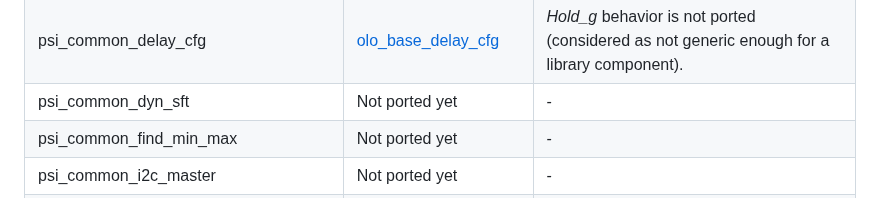
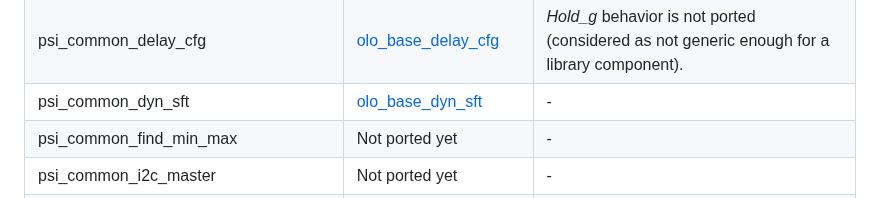
Before and after one commit to open-logic/open-logic, a Markdown page: doc/PsiCommonPorting.md, the part around the change. GitHub-like rendering.

```diff
--- a/doc/PsiCommonPorting.md
+++ b/doc/PsiCommonPorting.md
@@ -26,7 +26,7 @@ Note that naming conventions in *Open Logic* are different. Although some entiti
 | psi_common_debouncer                   | Not ported yet                                       | -                                                            |
 | pis_common_delay                       | [olo_base_delay](./base/olo_base_delay.md)           | -                                                            |
 | psi_common_delay_cfg                   | [olo_base_delay_cfg](./base/olo_base_delay_cfg.md)   | *Hold_g* behavior is not ported (considered as not generic enough for a library component). |
-| psi_common_dyn_sft                     | Not ported yet                                       | -                                                            |
+| psi_common_dyn_sft                     | [olo_base_dyn_sft](./base/olo_base_dyn_sft.md)       | -                                                            |
 | psi_common_find_min_max                | Not ported yet                                       | -                                                            |
 | psi_common_i2c_master                  | Not ported yet                                       | -                                                            |
 | psi_common_logic_pkg                   | [olo_base_pkg_logic](./base/olo_base_pkg_logic.md)   | -                                                            |
```
Also changed, not shown: doc/EntityList.md (+1 -0 lines), doc/base/olo_base_dyn_sft.md (added, +57 -0 lines), doc/base/misc/olo_base_dyn_sft.png (added), 1 other file.
